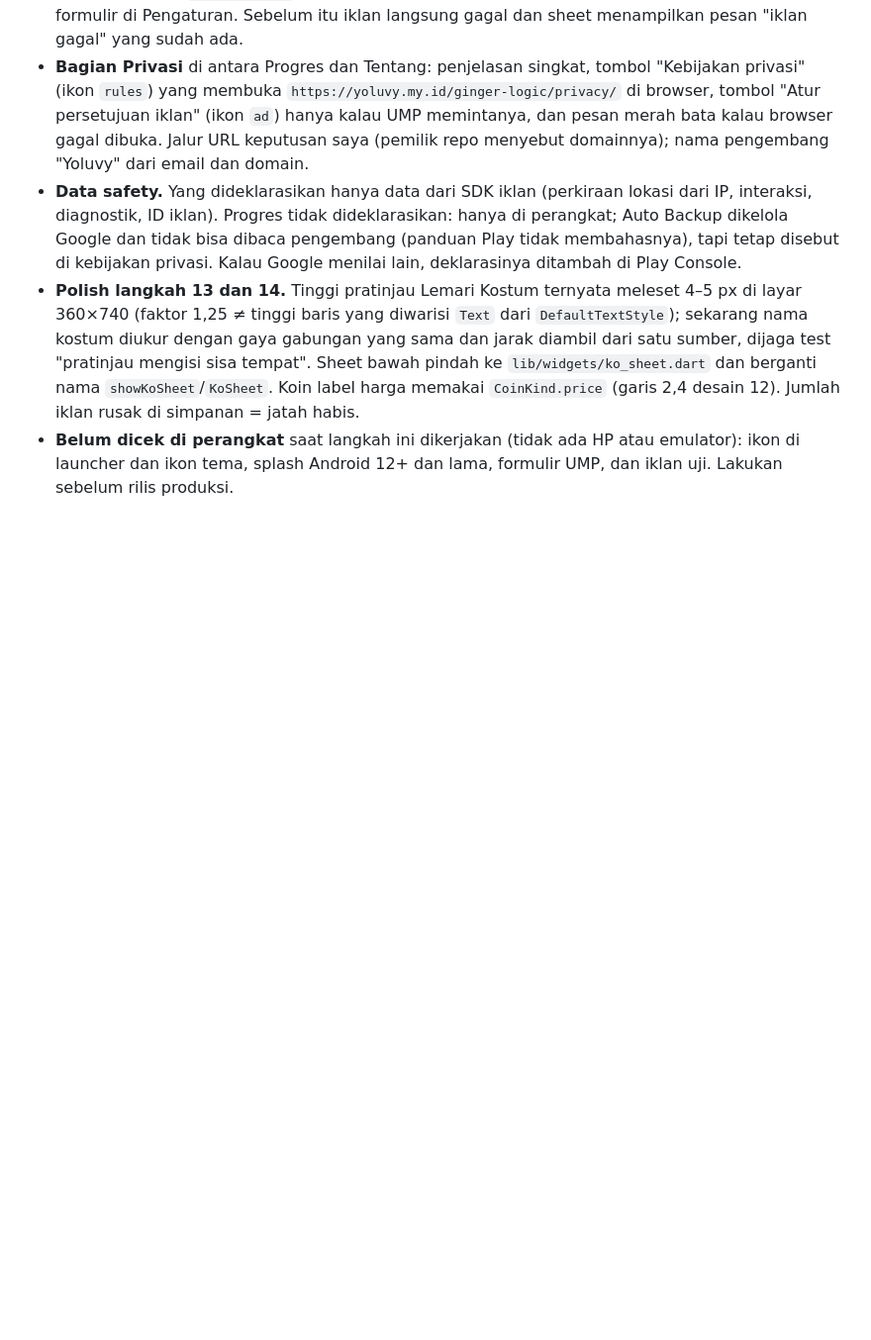
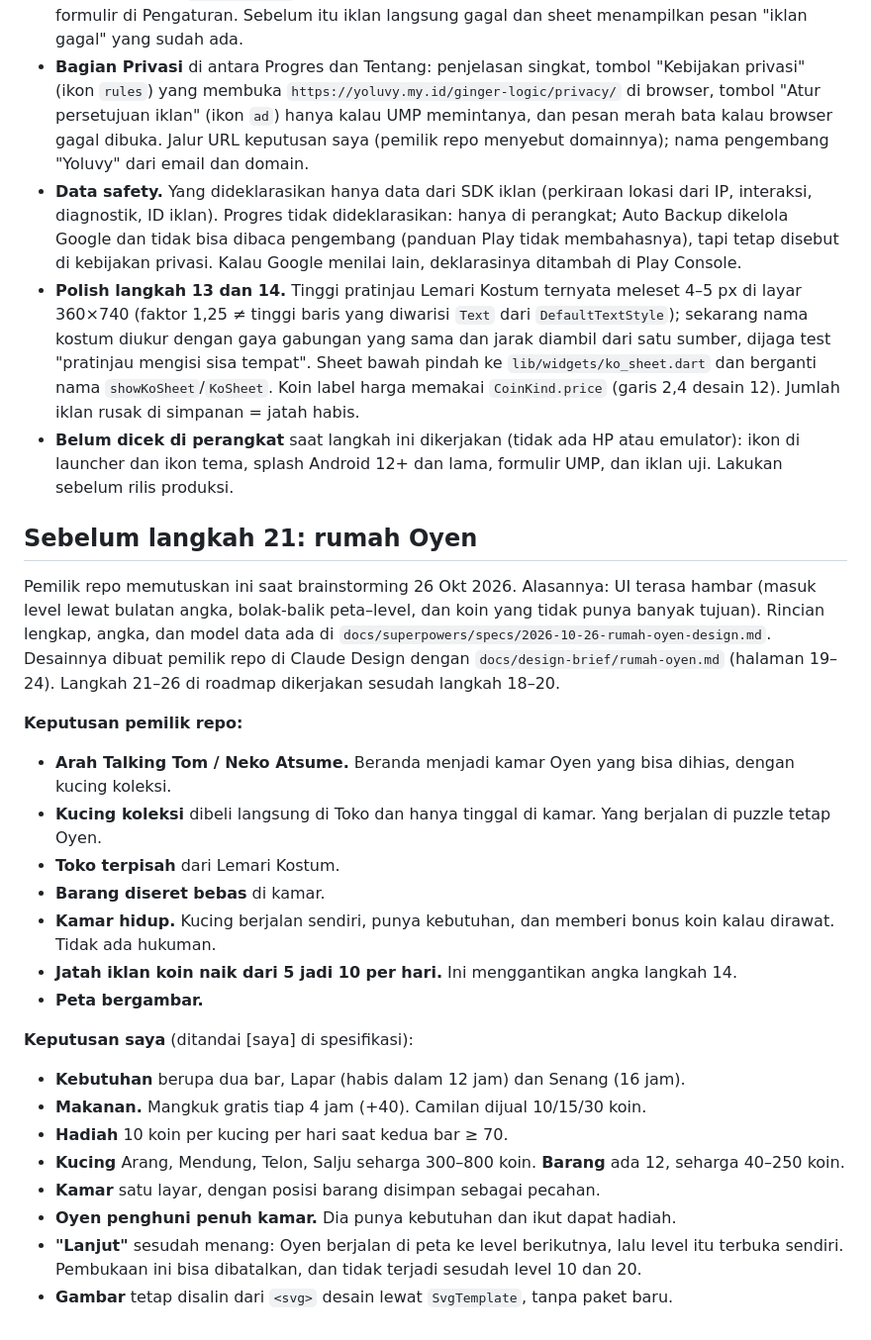
Before and after one commit to lutfidev/kucing-oyen, a Markdown page: docs/DESIGN_NOTES.md, the part around the change. Shown at 99% size. Rendered like a GitHub page; blank space fills up the shorter version.

Commit message:
docs: note rumah oyen decisions in design notes and GDD

```diff
--- a/docs/DESIGN_NOTES.md
+++ b/docs/DESIGN_NOTES.md
@@ -232,3 +232,26 @@ Jawaban pemilik repo dan keputusan lengkap di `docs/superpowers/specs/2026-10-19
 - **Data safety.** Yang dideklarasikan hanya data dari SDK iklan (perkiraan lokasi dari IP, interaksi, diagnostik, ID iklan). Progres tidak dideklarasikan: hanya di perangkat; Auto Backup dikelola Google dan tidak bisa dibaca pengembang (panduan Play tidak membahasnya), tapi tetap disebut di kebijakan privasi. Kalau Google menilai lain, deklarasinya ditambah di Play Console.
 - **Polish langkah 13 dan 14.** Tinggi pratinjau Lemari Kostum ternyata meleset 4–5 px di layar 360×740 (faktor 1,25 ≠ tinggi baris yang diwarisi `Text` dari `DefaultTextStyle`); sekarang nama kostum diukur dengan gaya gabungan yang sama dan jarak diambil dari satu sumber, dijaga test "pratinjau mengisi sisa tempat". Sheet bawah pindah ke `lib/widgets/ko_sheet.dart` dan berganti nama `showKoSheet`/`KoSheet`. Koin label harga memakai `CoinKind.price` (garis 2,4 desain 12). Jumlah iklan rusak di simpanan = jatah habis.
 - **Belum dicek di perangkat** saat langkah ini dikerjakan (tidak ada HP atau emulator): ikon di launcher dan ikon tema, splash Android 12+ dan lama, formulir UMP, dan iklan uji. Lakukan sebelum rilis produksi.
+
+## Sebelum langkah 21: rumah Oyen
+
+Pemilik repo memutuskan ini saat brainstorming 26 Okt 2026. Alasannya: UI terasa hambar (masuk level lewat bulatan angka, bolak-balik peta–level, dan koin yang tidak punya banyak tujuan). Rincian lengkap, angka, dan model data ada di `docs/superpowers/specs/2026-10-26-rumah-oyen-design.md`. Desainnya dibuat pemilik repo di Claude Design dengan `docs/design-brief/rumah-oyen.md` (halaman 19–24). Langkah 21–26 di roadmap dikerjakan sesudah langkah 18–20.
+
+**Keputusan pemilik repo:**
+- **Arah Talking Tom / Neko Atsume.** Beranda menjadi kamar Oyen yang bisa dihias, dengan kucing koleksi.
+- **Kucing koleksi** dibeli langsung di Toko dan hanya tinggal di kamar. Yang berjalan di puzzle tetap Oyen.
+- **Toko terpisah** dari Lemari Kostum.
+- **Barang diseret bebas** di kamar.
+- **Kamar hidup.** Kucing berjalan sendiri, punya kebutuhan, dan memberi bonus koin kalau dirawat. Tidak ada hukuman.
+- **Jatah iklan koin naik dari 5 jadi 10 per hari.** Ini menggantikan angka langkah 14.
+- **Peta bergambar.**
+
+**Keputusan saya** (ditandai [saya] di spesifikasi):
+- **Kebutuhan** berupa dua bar, Lapar (habis dalam 12 jam) dan Senang (16 jam).
+- **Makanan.** Mangkuk gratis tiap 4 jam (+40). Camilan dijual 10/15/30 koin.
+- **Hadiah** 10 koin per kucing per hari saat kedua bar ≥ 70.
+- **Kucing** Arang, Mendung, Telon, Salju seharga 300–800 koin. **Barang** ada 12, seharga 40–250 koin.
+- **Kamar** satu layar, dengan posisi barang disimpan sebagai pecahan.
+- **Oyen penghuni penuh kamar.** Dia punya kebutuhan dan ikut dapat hadiah.
+- **"Lanjut"** sesudah menang: Oyen berjalan di peta ke level berikutnya, lalu level itu terbuka sendiri. Pembukaan ini bisa dibatalkan, dan tidak terjadi sesudah level 10 dan 20.
+- **Gambar** tetap disalin dari `<svg>` desain lewat `SvgTemplate`, tanpa paket baru.
```
Also changed, not shown: docs/GDD.md (+2 -0 lines).
